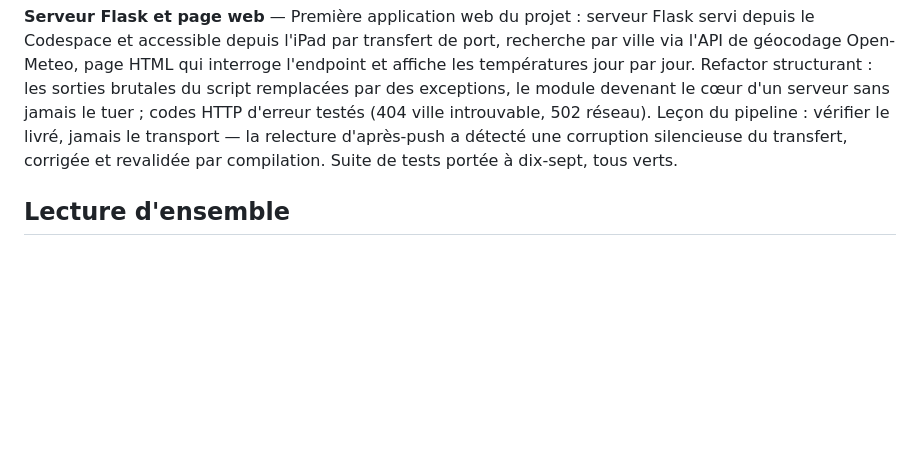
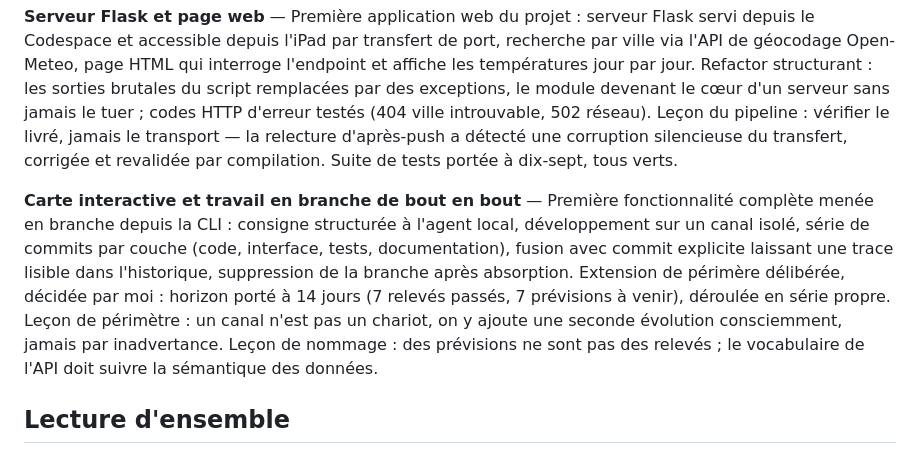
Before and after one commit to thomasheylens/python-reeducation, a Markdown page: PARCOURS.md, the part around the change. Drawn GitHub-style; blank space fills up the shorter version.

Commit message:
Ajouter l’entrée carte interactive dans PARCOURS.md

```diff
--- a/PARCOURS.md
+++ b/PARCOURS.md
@@ -32,6 +32,8 @@ Journal de bord du projet `python-reeducation` : réapprentissage de Python, acc
 
 **Serveur Flask et page web** — Première application web du projet : serveur Flask servi depuis le Codespace et accessible depuis l'iPad par transfert de port, recherche par ville via l'API de géocodage Open-Meteo, page HTML qui interroge l'endpoint et affiche les températures jour par jour. Refactor structurant : les sorties brutales du script remplacées par des exceptions, le module devenant le cœur d'un serveur sans jamais le tuer ; codes HTTP d'erreur testés (404 ville introuvable, 502 réseau). Leçon du pipeline : vérifier le livré, jamais le transport — la relecture d'après-push a détecté une corruption silencieuse du transfert, corrigée et revalidée par compilation. Suite de tests portée à dix-sept, tous verts.
 
+**Carte interactive et travail en branche de bout en bout** — Première fonctionnalité complète menée en branche depuis la CLI : consigne structurée à l'agent local, développement sur un canal isolé, série de commits par couche (code, interface, tests, documentation), fusion avec commit explicite laissant une trace lisible dans l'historique, suppression de la branche après absorption. Extension de périmère délibérée, décidée par moi : horizon porté à 14 jours (7 relevés passés, 7 prévisions à venir), déroulée en série propre. Leçon de périmètre : un canal n'est pas un chariot, on y ajoute une seconde évolution consciemment, jamais par inadvertance. Leçon de nommage : des prévisions ne sont pas des relevés ; le vocabulaire de l'API doit suivre la sémantique des données.
+
 ## Lecture d'ensemble
 
 La trajectoire se lit en cinq mouvements : outillage, méthode de collaboration, technique (dictionnaires, API, tests), communication (documentation), puis gouvernance à distance et automatisation — revue du dépôt via connecteur, branches, environnement déclaré dans le dépôt et reconstruit automatiquement. Le fil conducteur est constant : déléguer l'exécution, conserver la décision — l'arbitrage technique et la vérification finale restent les miens à chaque étape, y compris vis-à-vis de l'agent, soumis à la même charte qu'un collaborateur externe. C'est la position du chef de projet technique que je vise.
```
